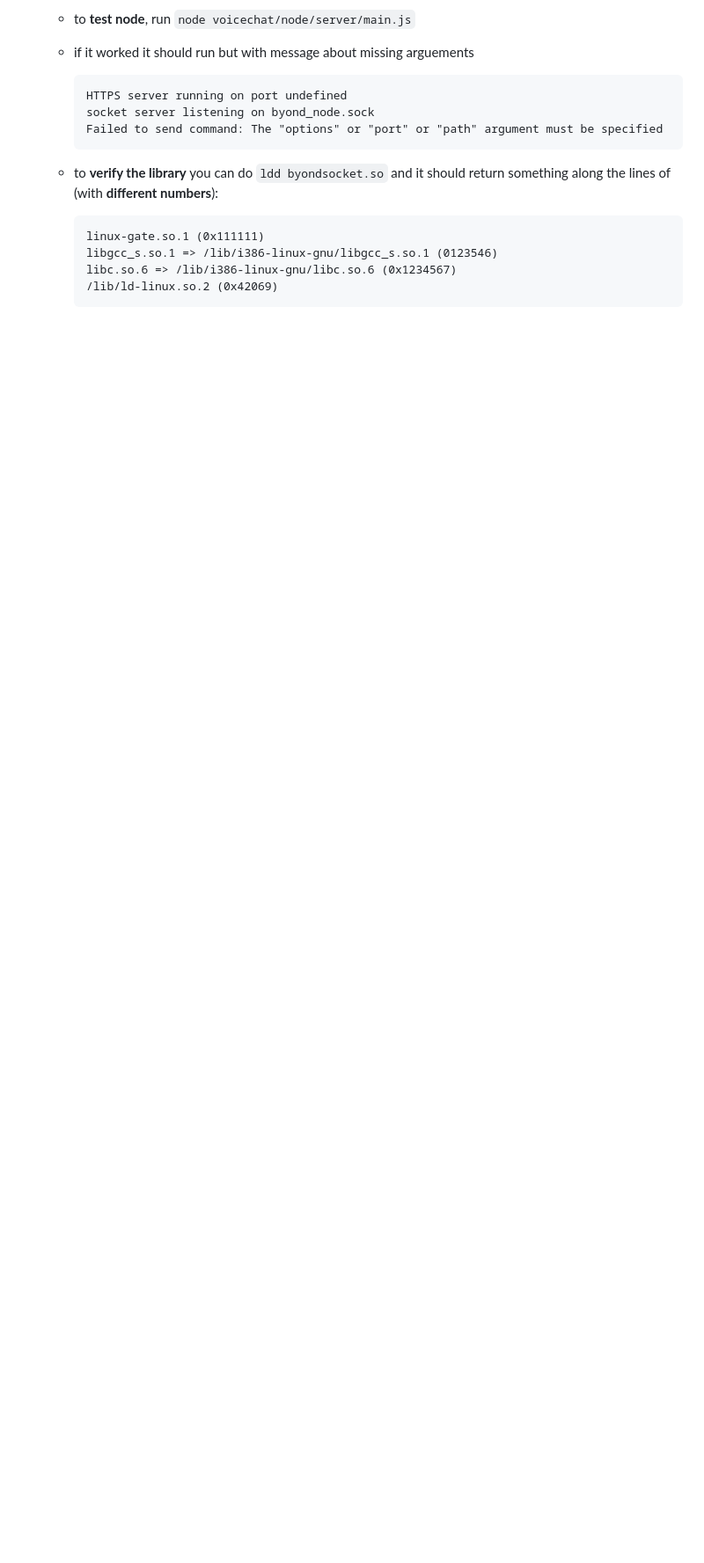
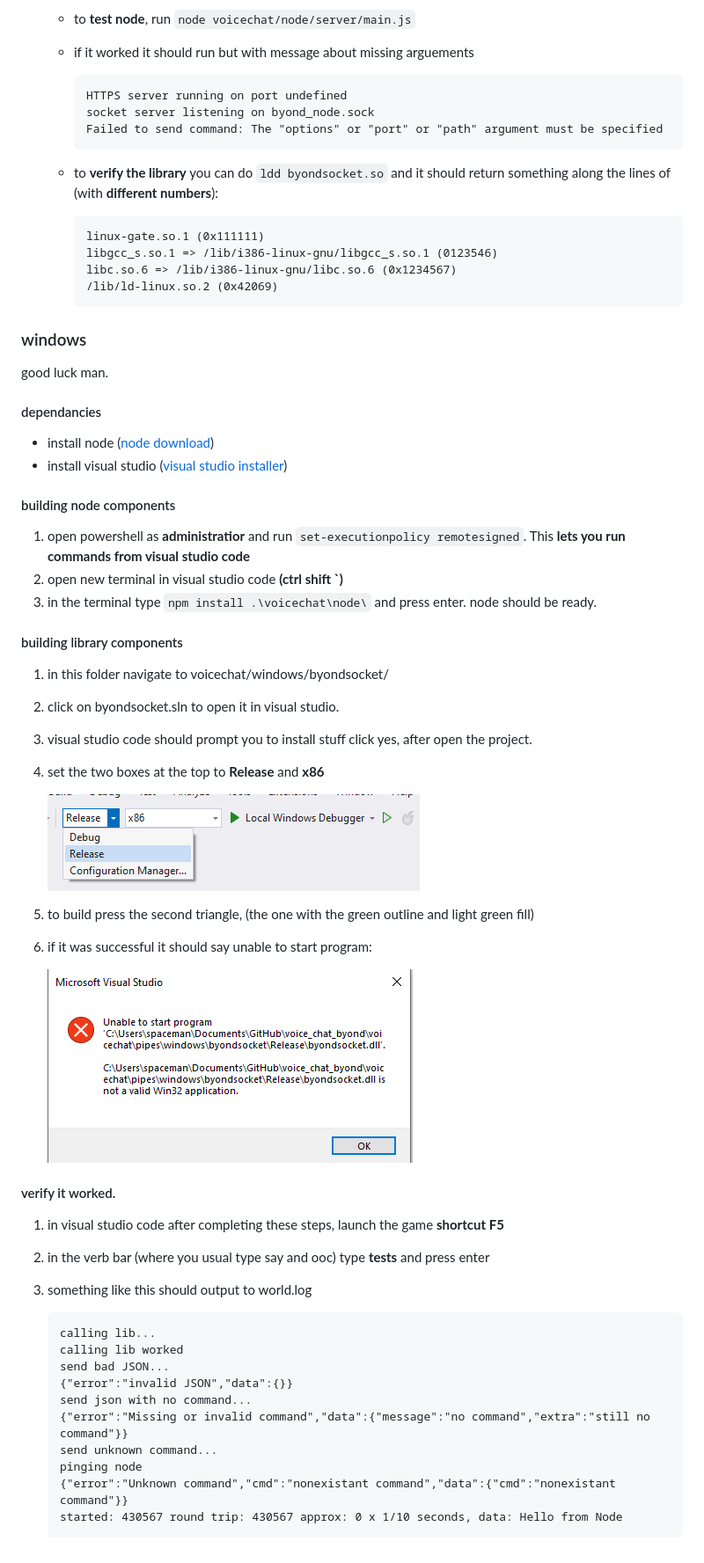
Before and after one commit to forgman6/voice_chat_byond, a Markdown page: voicechat/README.md, the part around the change printed below. Shown: that part at 88% size. Drawn GitHub-style; pictures changed too: voicechat/visualstdio1.png (added), voicechat/visualstudio2.png (added); blank space fills up the shorter version.

Commit message:
Add Windows build instructions and update voice chat logic
Added detailed Windows build instructions and related images to the voicechat README. Improved .gitignore for Visual Studio artifacts. Enhanced voice chat disconnect logic to remove speaking overlays. Updated test and client code for better timing and cleanup. Fixed mic test playback delay in voicechat.js. Removed unnecessary Visual Studio solution files and updated todo list.

````diff
--- a/voicechat/README.md
+++ b/voicechat/README.md
@@ -46,3 +48,51 @@ I dont understand most ss13 build systems so you will have to run a few commands
         libc.so.6 => /lib/i386-linux-gnu/libc.so.6 (0x1234567)
         /lib/ld-linux.so.2 (0x42069)
         ```
+
+### windows
+
+good luck man.
+
+#### dependancies
+
+* install node ([node download](https://nodejs.org/en/download))
+* install visual studio ([visual studio installer](https://visualstudio.microsoft.com/downloads/))
+
+#### building node components
+
+1. open powershell as **administratior** and run `set-executionpolicy remotesigned`. This **lets you run commands from visual studio code**
+2. open new terminal in visual studio code **(ctrl shift `)**
+3. in the terminal type `npm install .\voicechat\node\` and press enter. node should be ready.
+
+#### building library components
+
+1. in this folder navigate to voicechat/windows/byondsocket/
+2. click on byondsocket.sln to open it in visual studio.
+3. visual studio code should prompt you to install stuff click yes, after open the project.
+4. set the two boxes at the top to **Release** and **x86**
+
+    ![Release and x86](visualstdio1.png)
+
+5. to build press the second triangle, (the one with the green outline and light green fill)
+6. if it was successful it should say unable to start program:
+
+    ![Unable to start program = build successful](visualstudio2.png)
+
+#### verify it worked.
+
+1. in visual studio code after completing these steps, launch the game **shortcut F5**
+2. in the verb bar (where you usual type say and ooc) type **tests** and press enter
+3. something like this should output to world.log
+
+    ```plaintext
+    calling lib...
+    calling lib worked
+    send bad JSON...
+    {"error":"invalid JSON","data":{}}
+    send json with no command...
+    {"error":"Missing or invalid command","data":{"message":"no command","extra":"still no command"}}
+    send unknown command...
+    pinging node
+    {"error":"Unknown command","cmd":"nonexistant command","data":{"cmd":"nonexistant command"}}
+    started: 430567 round trip: 430567 approx: 0 x 1/10 seconds, data: Hello from Node
+    ```
````
Also changed, not shown: other parts of voicechat/README.md (+2 -0 lines), todo.md (+15 -4 lines), 7 other files.
